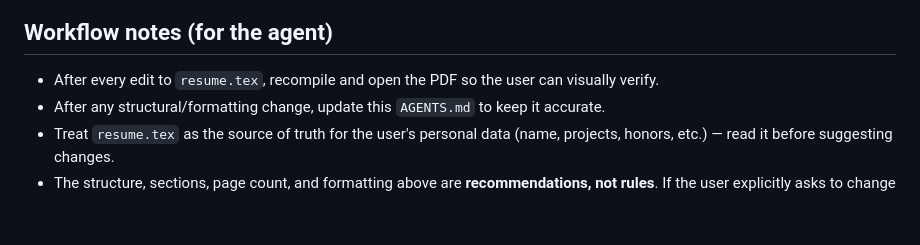
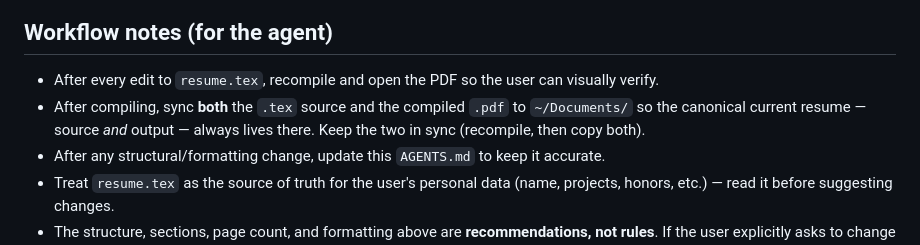
Before and after one commit to apoorvdarshan/rekisei, a Markdown page: AGENTS.md, the part around the change. Drawn GitHub-style; blank space fills up the shorter version.

Commit message:
Document syncing both .tex and .pdf to ~/Documents

```diff
--- a/AGENTS.md
+++ b/AGENTS.md
@@ -50,6 +50,7 @@ Then `open resume.pdf` (macOS) / `xdg-open resume.pdf` (Linux) / `start resume.p
 
 ## Workflow notes (for the agent)
 - After every edit to `resume.tex`, recompile and open the PDF so the user can visually verify.
+- After compiling, sync **both** the `.tex` source and the compiled `.pdf` to `~/Documents/` so the canonical current resume — source *and* output — always lives there. Keep the two in sync (recompile, then copy both).
 - After any structural/formatting change, update this `AGENTS.md` to keep it accurate.
 - Treat `resume.tex` as the source of truth for the user's personal data (name, projects, honors, etc.) — read it before suggesting changes.
 - The structure, sections, page count, and formatting above are **recommendations, not rules**. If the user explicitly asks to change the template (drop a section, add one, reorder, switch color theme, ditch the Jake's Resume base entirely, target 3+ pages, etc.) — do it. Their resume, their call.
```
Also changed, not shown: CLAUDE.md (+1 -0 lines).
